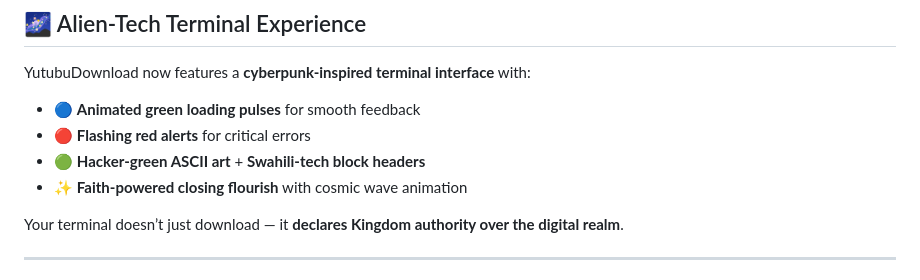
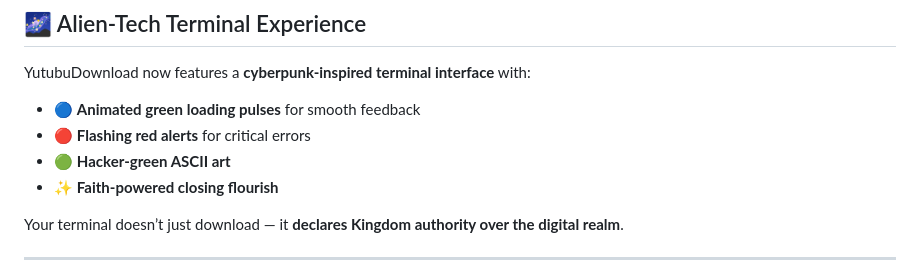
Before and after one commit to johnboscocjt/Youtube-Downloader-For-UbuntuTerminal, a Markdown page: README.md, the part around the change. Drawn GitHub-style.

Commit message:
Refine terminal interface features in README
Removed redundant features from the terminal interface description.

```diff
--- a/README.md
+++ b/README.md
@@ -35,8 +35,8 @@
 YutubuDownload now features a **cyberpunk-inspired terminal interface** with:
 - 🔵 **Animated green loading pulses** for smooth feedback
 - 🔴 **Flashing red alerts** for critical errors
-- 🟢 **Hacker-green ASCII art** + **Swahili-tech block headers**
-- ✨ **Faith-powered closing flourish** with cosmic wave animation
+- 🟢 **Hacker-green ASCII art**
+- ✨ **Faith-powered closing flourish**
 
 Your terminal doesn’t just download — it **declares Kingdom authority over the digital realm**.
 
```
